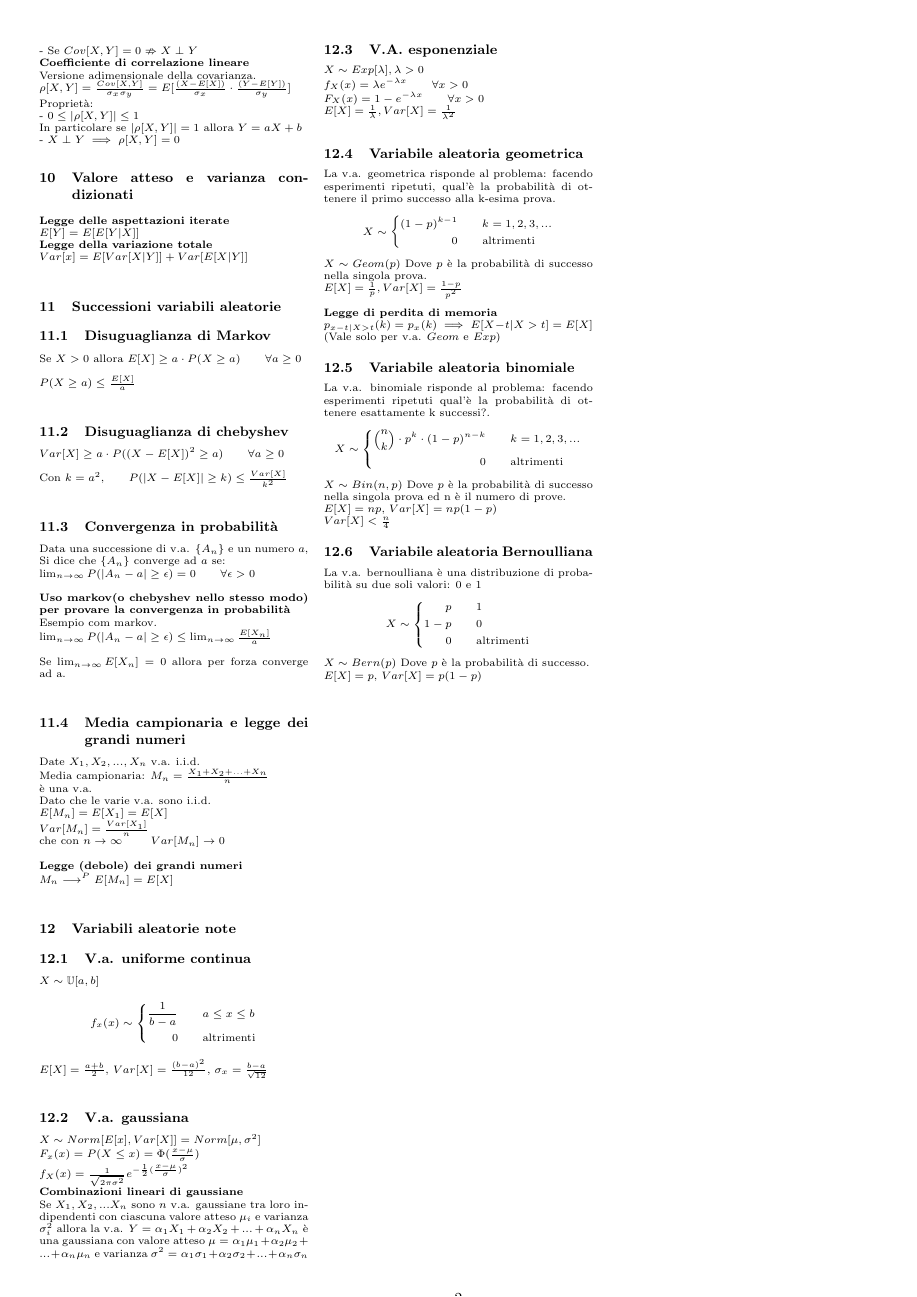
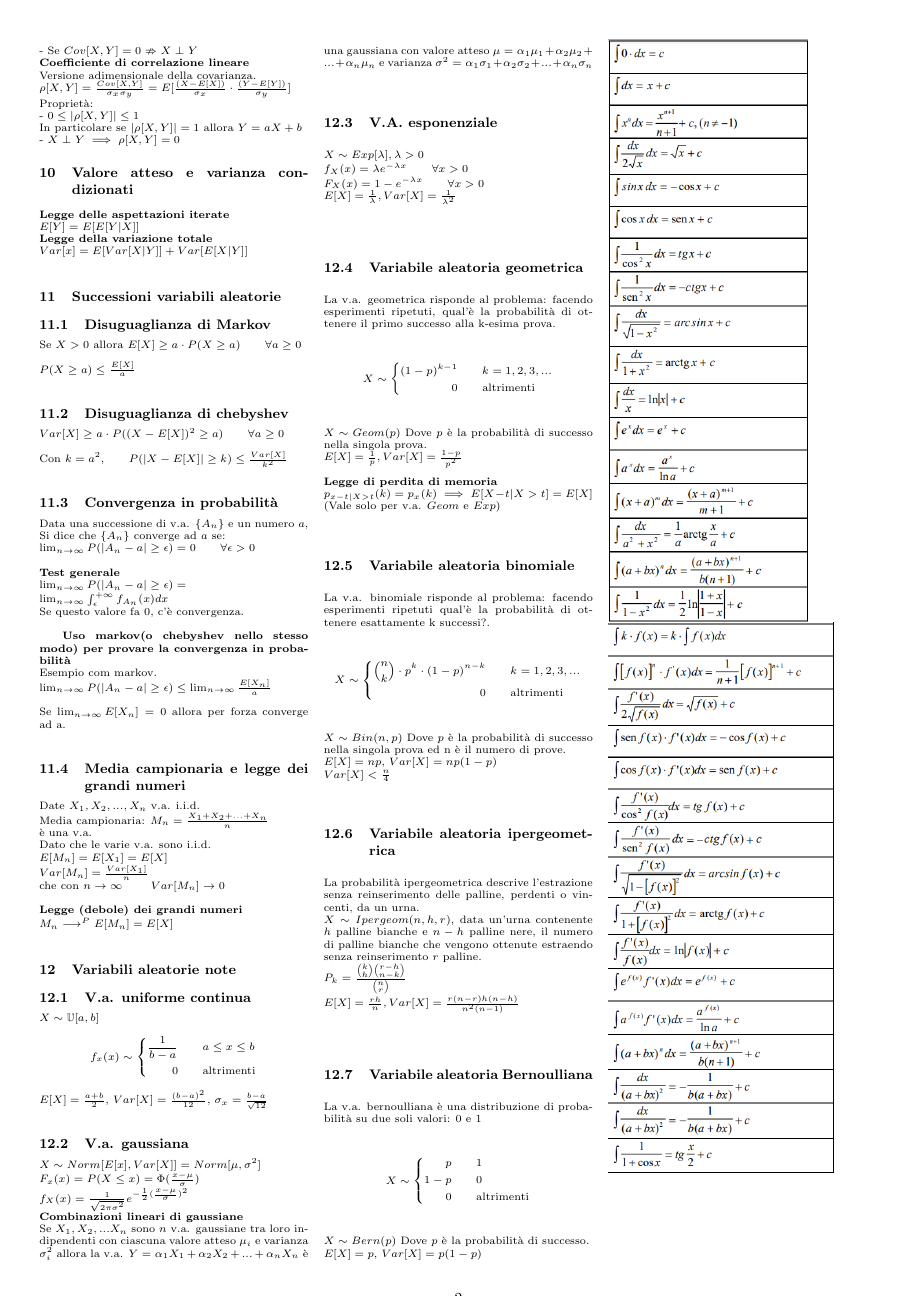
Before and after one commit to teebee03/uni, a LaTeX document (secondo anno/informazione e stima/appunti per esami/prima parte.tex): page 2 of 2. Compiled offline with pdfLaTeX.

```diff
--- a/secondo anno/informazione e stima/appunti per esami/prima parte.tex
+++ b/secondo anno/informazione e stima/appunti per esami/prima parte.tex
@@ -215,6 +215,10 @@
 		\subsection{Convergenza in probabilità}
 		Data una successione di v.a. \(\{A_n\}\) e un numero \(a\), Si dice che \(\{A_n\}\) converge ad \(a\) se:\\
 		\(\lim_{n \rightarrow \infty} P(|A_n - a| \geq \epsilon ) = 0 \qquad \forall \epsilon > 0\)\\\\
+		\textbf{Test generale}\\
+		\(\lim_{n \rightarrow \infty} P(|A_n - a| \geq \epsilon ) =\\ \lim_{n\rightarrow\infty}\int_{\epsilon}^{+\infty} f_{A_n}(x) dx\)\\
+		Se questo valore fa 0, c'è convergenza.\\
+
 		\textbf{Uso markov(o chebyshev nello stesso modo) per provare la convergenza in probabilità}\\
 		Esempio com markov.\\
 		\(\lim_{n \rightarrow \infty} P(|A_n - a| \geq \epsilon ) \leq \lim_{n \rightarrow\infty}\frac{E[X_n]}{a} \)\\\\
@@ -289,6 +293,12 @@
 		\(E[X] = np\), \(Var[X] = np(1-p)\)\\
 		\(Var[X]< \frac{n}{4}\)
 
+		\subsection{Variabile aleatoria ipergeometrica}
+		La probabilità ipergeometrica descrive l'estrazione senza reinserimento delle palline, perdenti o vincenti, da un urna.\\
+		\(X\sim Ipergeom(n,h,r)\), data un'urna contenente \(h\) palline bianche e \(n-h\) palline nere, il numero di palline bianche che vengono ottenute estraendo senza reinserimento \(r\) palline.\\
+		\(P_k=\frac{\binom{k}{h}\binom{r-h}{n-k}}{\binom{n}{r}}\)\\
+		\(E[X] = \frac{rh}{n}, Var[X] = \frac{r(n-r)h(n-h)}{n^2(n-1)}\)\\
+
 		\subsection{Variabile aleatoria Bernoulliana}
 		La v.a. bernoulliana è una distribuzione di probabilità su due soli valori: 0 e 1\\
 		\begin{equation*}
```
Also changed, not shown: secondo anno/informazione e stima/appunti per esami/integrali1.png (added), secondo anno/informazione e stima/appunti per esami/integrali2.png (added), secondo anno/informazione e stima/appunti per esami/prima parte.pdf, secondo anno/informazione e stima/appunti per esami/prima parte.tex (3 more changed lines), 3 other files.
